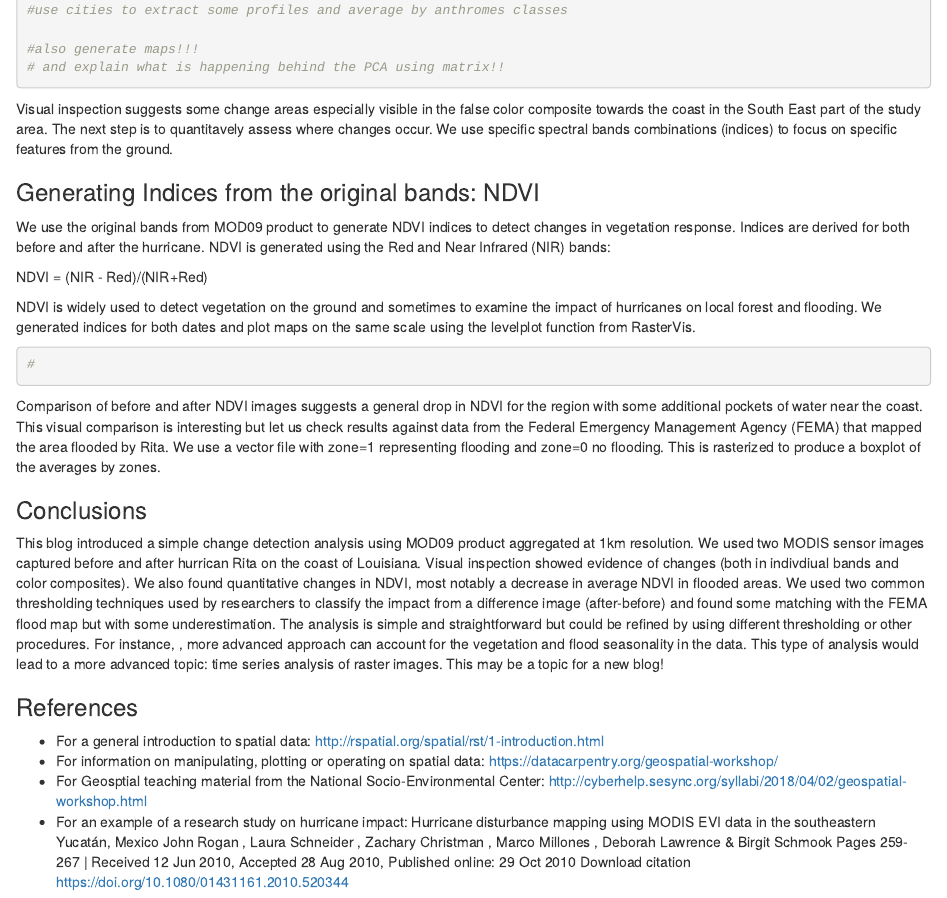
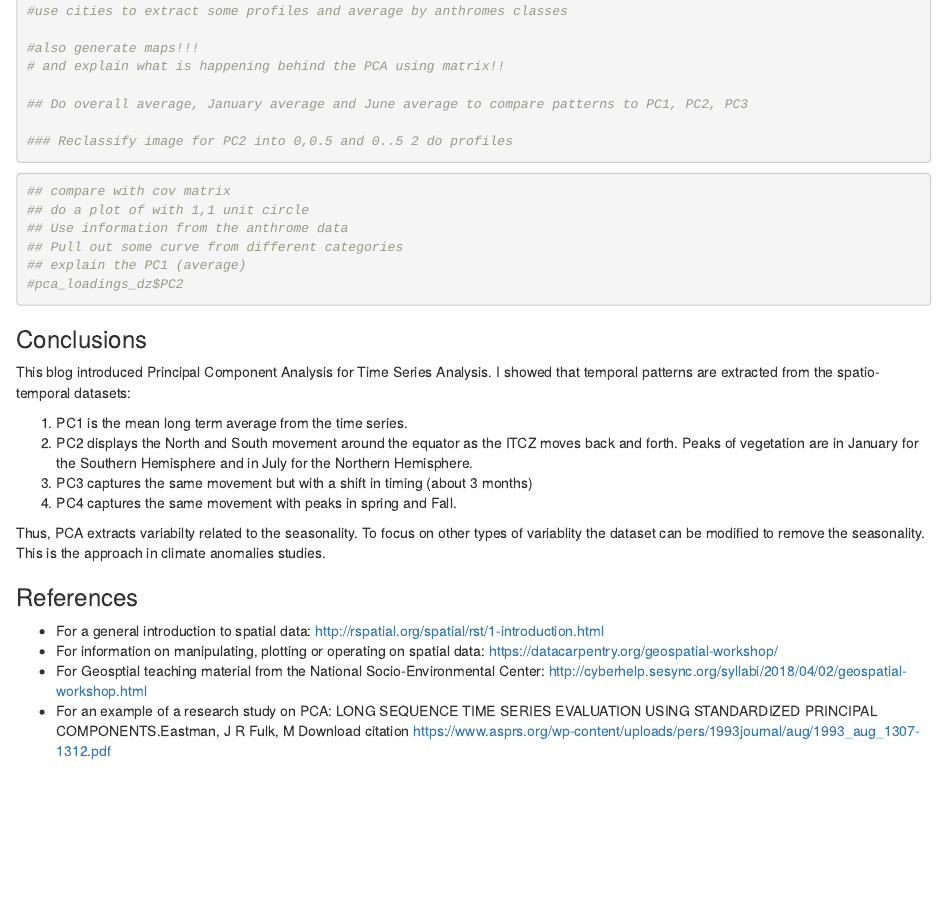
Before and after one commit to bparment1/blogs, an R Markdown document (pca_time_series_intro.Rmd): the page in a window 1100 px wide, from 4180 px down before the commit and from 4220 px down after it, so that both start at the same text. Rendered offline with R 4.5, knitr and Pandoc, with nearby package versions; some code elsewhere in the file could not run offline.

Commit message:
clean up and reorganization with conclusions

````diff
--- a/pca_time_series_intro.Rmd
+++ b/pca_time_series_intro.Rmd
@@ -183,3 +194,15 @@ False color composite images can also be useful to visualize change on the groun
+#use cities to extract some profiles and average by anthromes classes
+
+#also generate maps!!!
+# and explain what is happening behind the PCA using matrix!!
+
+## Do overall average, January average and June average to compare patterns to PC1, PC2, PC3
+
+### Reclassify image for PC2 into 0,0.5 and 0..5 2 do profiles
+
+```
+
+```{r}
 ## compare with cov matrix
 ## do a plot of with 1,1 unit circle
 ## Use information from the anthrome data
@@ -195,30 +213,15 @@ ccf(as.vector(pca_loadings_dz$PC2),as.vector(pca_loadings_dz$PC3))
-#use cities to extract some profiles and average by anthromes classes
-
-#also generate maps!!!
-# and explain what is happening behind the PCA using matrix!!
 ```
-
-Visual inspection suggests some change areas especially visible in the false color composite towards the coast in the South East part of the study area. The next step is to quantitavely assess where changes occur. We use specific spectral bands combinations (indices) to focus on specific features from the ground.
-
-### Generating Indices from the original bands: NDVI
-
-We use the original bands from MOD09 product to generate NDVI indices to detect changes in vegetation response. Indices are derived for both before and after the hurricane. NDVI is generated using the Red and Near Infrared (NIR) bands:
-
-NDVI = (NIR - Red)/(NIR+Red)
-
-NDVI is widely used to detect vegetation on the ground and sometimes to examine the impact of hurricanes on local forest and flooding. We generated indices for both dates and plot maps on the same scale using the levelplot function from RasterVis.
-
-```{r,echo=TRUE}
-
-#
-```
-
-Comparison of before and after NDVI images suggests a general drop in NDVI for the region with some additional pockets of water near the coast. This visual comparison is interesting but let  us check results against data from the Federal Emergency Management Agency (FEMA) that mapped the area flooded by Rita. We use a vector file with zone=1 representing flooding and zone=0 no flooding. This is rasterized to produce a boxplot of the averages by zones.
-
 
 ### Conclusions
 
-This blog introduced a simple change detection analysis using MOD09 product aggregated at 1km resolution. We used two MODIS sensor images captured before and after hurrican Rita on the coast of Louisiana. Visual inspection showed evidence of changes (both in indivdiual bands and color composites). We also found quantitative changes in NDVI, most notably a decrease in average NDVI in flooded areas. We used two common thresholding techniques used by researchers to classify the impact from a difference image (after-before) and found some matching with the FEMA flood map but with some underestimation. The analysis is simple and straightforward but could be refined by using different thresholding or other procedures. For instance, , more advanced approach can account for the vegetation and flood seasonality in the data. This type of analysis would lead to a more advanced topic: time series analysis of raster images. This may be a topic for a new blog!
+This blog introduced Principal Component Analysis for Time Series Analysis. I showed that temporal patterns are extracted from the spatio-temporal datasets:
+
+1. PC1 is the mean long term average from the time series.
+2. PC2 displays the North and South movement around the equator as the ITCZ moves back and forth. Peaks of vegetation are in January for the Southern Hemisphere and in July for the Northern Hemisphere.
+3. PC3 captures the same movement but with a shift in timing (about 3 months)
+4. PC4 captures the same movement with peaks in spring and Fall.
+
+Thus, PCA extracts variabilty related to the seasonality. To focus on other types of variablity the dataset can be modified to remove the seasonality. This is the approach in climate anomalies studies.
 
 ### References
 
@@ -226,7 +229,6 @@ This blog introduced a simple change detection analysis using MOD09 product aggr
 - For information on manipulating, plotting or operating on spatial data:
 https://datacarpentry.org/geospatial-workshop/
 - For Geosptial teaching material from the National Socio-Environmental Center: http://cyberhelp.sesync.org/syllabi/2018/04/02/geospatial-workshop.html
-- For an example of a research study on hurricane impact: Hurricane disturbance mapping using MODIS EVI data in the southeastern Yucatán, Mexico
-John Rogan , Laura Schneider , Zachary Christman , Marco Millones , Deborah Lawrence  & Birgit Schmook
-Pages 259-267 | Received 12 Jun 2010, Accepted 28 Aug 2010, Published online: 29 Oct 2010
-Download citation  https://doi.org/10.1080/01431161.2010.520344
+- For an example of a research study on PCA: LONG SEQUENCE TIME SERIES EVALUATION USING STANDARDIZED PRINCIPAL COMPONENTS.Eastman, J R
+Fulk, M
+Download citation  https://www.asprs.org/wp-content/uploads/pers/1993journal/aug/1993_aug_1307-1312.pdf
````
Also changed, not shown: pca_time_series_intro.Rmd (28 more changed lines).
